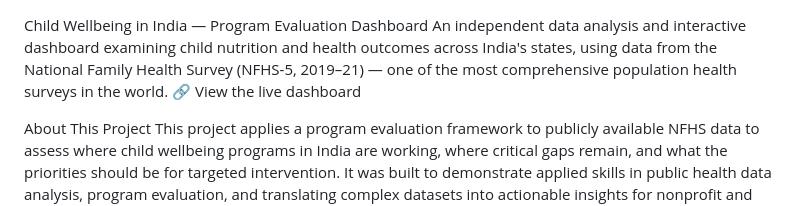
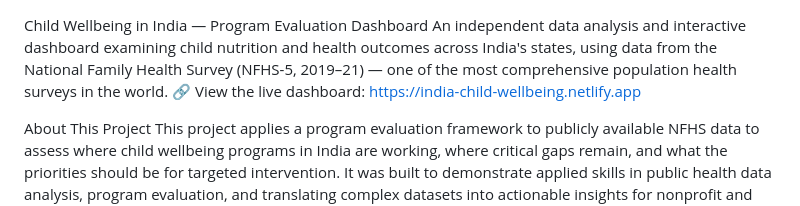
Before and after one commit to kellyk907/india-child-wellbeing-dashboard, a Markdown page: README.md, the part around the change. GitHub-like rendering.

Commit message:
Update live dashboard link in README
Updated the link to the live dashboard in the README.

```diff
--- a/README.md
+++ b/README.md
@@ -1,6 +1,6 @@
 Child Wellbeing in India — Program Evaluation Dashboard
 An independent data analysis and interactive dashboard examining child nutrition and health outcomes across India's states, using data from the National Family Health Survey (NFHS-5, 2019–21) — one of the most comprehensive population health surveys in the world.
-🔗 View the live dashboard
+🔗 View the live dashboard: https://india-child-wellbeing.netlify.app
 
 About This Project
 This project applies a program evaluation framework to publicly available NFHS data to assess where child wellbeing programs in India are working, where critical gaps remain, and what the priorities should be for targeted intervention.
```
